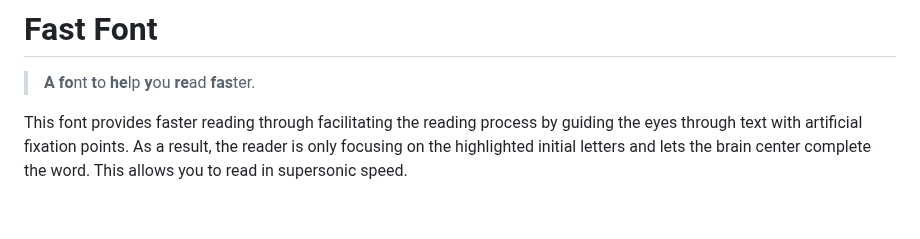
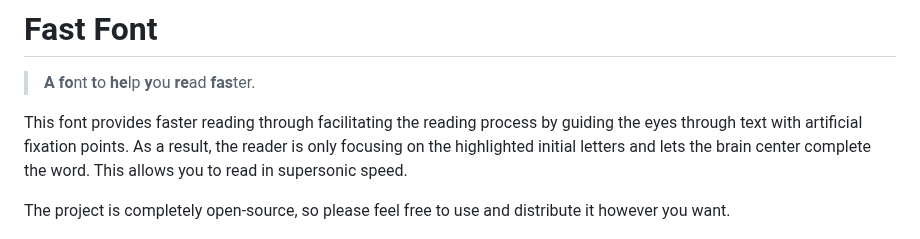
Before and after one commit to Born2Root/Fast-Font, a Markdown page: README.md, the part around the change. Rendered like a GitHub page; blank space fills up the shorter version.

Commit message:
Update README.md
Added open-source comment.

```diff
--- a/README.md
+++ b/README.md
@@ -3,6 +3,8 @@
 > **A** **fo**nt **t**o **he**lp **y**ou **re**ad **fas**ter.
 
 This font provides faster reading through facilitating the reading process by guiding the eyes through text with artificial fixation points. As a result, the reader is only focusing on the highlighted initial letters and lets the brain center complete the word. This allows you to read in supersonic speed.
+
+The project is completely open-source, so please feel free to use and distribute it however you want.
 
 ![Demo GIF](Fast-Font.gif)
 
```
